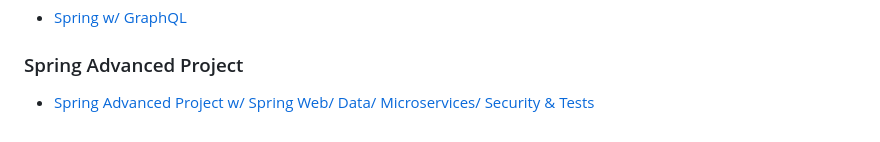
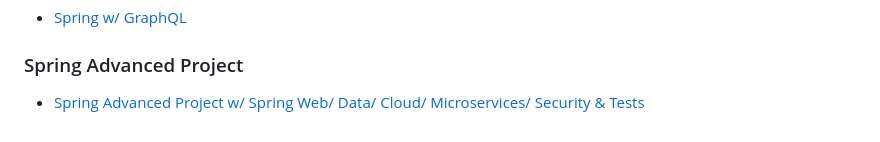
Before and after one commit to Abarj/JAVA_Spring_Boot_Backend, a Markdown page: README.md, the part around the change. Rendered like a GitHub page.

```diff
--- a/README.md
+++ b/README.md
@@ -67,4 +67,4 @@ CRUD, Endpoints, Exceptions, Connected entities, Feign
 * [Spring w/ GraphQL](https://github.com/Abarj/JAVA_Spring_Boot_Backend/tree/main/block21-Spring-GraphQL)
 
 ### Spring Advanced Project
-* [Spring Advanced Project w/ Spring Web/ Data/ Microservices/ Security & Tests](https://github.com/Abarj/JAVA_Spring_Boot_Backend/tree/main/block22-Spring-Advanced)
+* [Spring Advanced Project w/ Spring Web/ Data/ Cloud/ Microservices/ Security & Tests](https://github.com/Abarj/JAVA_Spring_Boot_Backend/tree/main/block22-Spring-Advanced)
```
